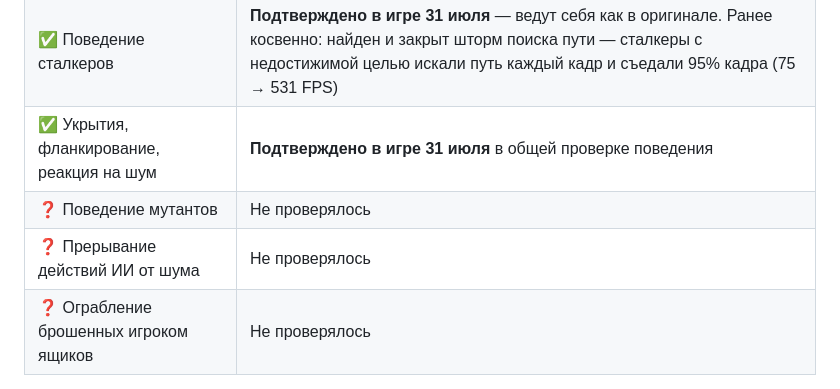
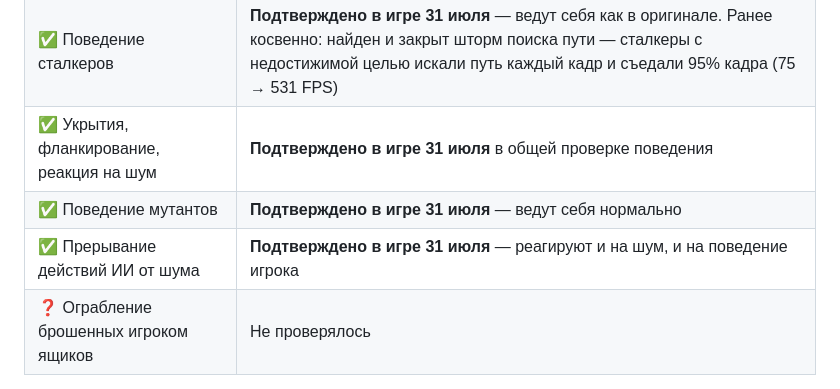
Before and after one commit to DeadAir-x64/DeadAir-Engine-x64-OpenSource, a Markdown page: da_port/docs/12_FAQ_ROADMAP.md, the part around the change. GitHub-like rendering.

Commit message:
Проверено в игре: поведение мутантов и реакция ИИ на шум
Отмечено по наблюдению 31 июля: мутанты ведут себя нормально, ИИ прерывает свои
действия и на шум, и на поведение игрока.

Раздел «Стелс и ИИ» закрыт целиком, кроме одного пункта - ограбления брошенных
игроком ящиков, он сейчас проверяется.

Co-Authored-By: Claude Opus 5 <noreply@anthropic.com>

```diff
--- a/da_port/docs/12_FAQ_ROADMAP.md
+++ b/da_port/docs/12_FAQ_ROADMAP.md
@@ -230,8 +230,8 @@
 | ✅ Стелс: вес, свет, звук, погода | **Подтверждено в игре 31 июля** — стелс работает |
 | ✅ Поведение сталкеров | **Подтверждено в игре 31 июля** — ведут себя как в оригинале. Ранее косвенно: найден и закрыт шторм поиска пути — сталкеры с недостижимой целью искали путь каждый кадр и съедали 95% кадра (75 → 531 FPS) |
 | ✅ Укрытия, фланкирование, реакция на шум | **Подтверждено в игре 31 июля** в общей проверке поведения |
-| ❓ Поведение мутантов | Не проверялось |
-| ❓ Прерывание действий ИИ от шума | Не проверялось |
+| ✅ Поведение мутантов | **Подтверждено в игре 31 июля** — ведут себя нормально |
+| ✅ Прерывание действий ИИ от шума | **Подтверждено в игре 31 июля** — реагируют и на шум, и на поведение игрока |
 | ❓ Ограбление брошенных игроком ящиков | Не проверялось |
 
 ## 8. Мутанты
```
